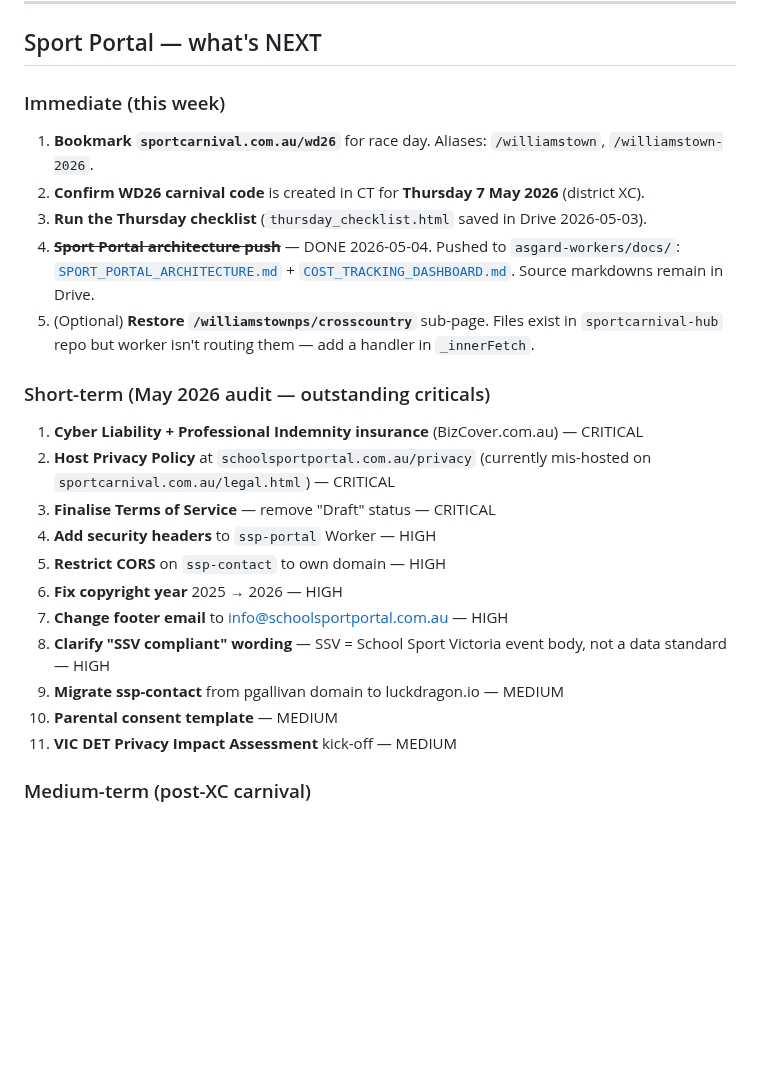
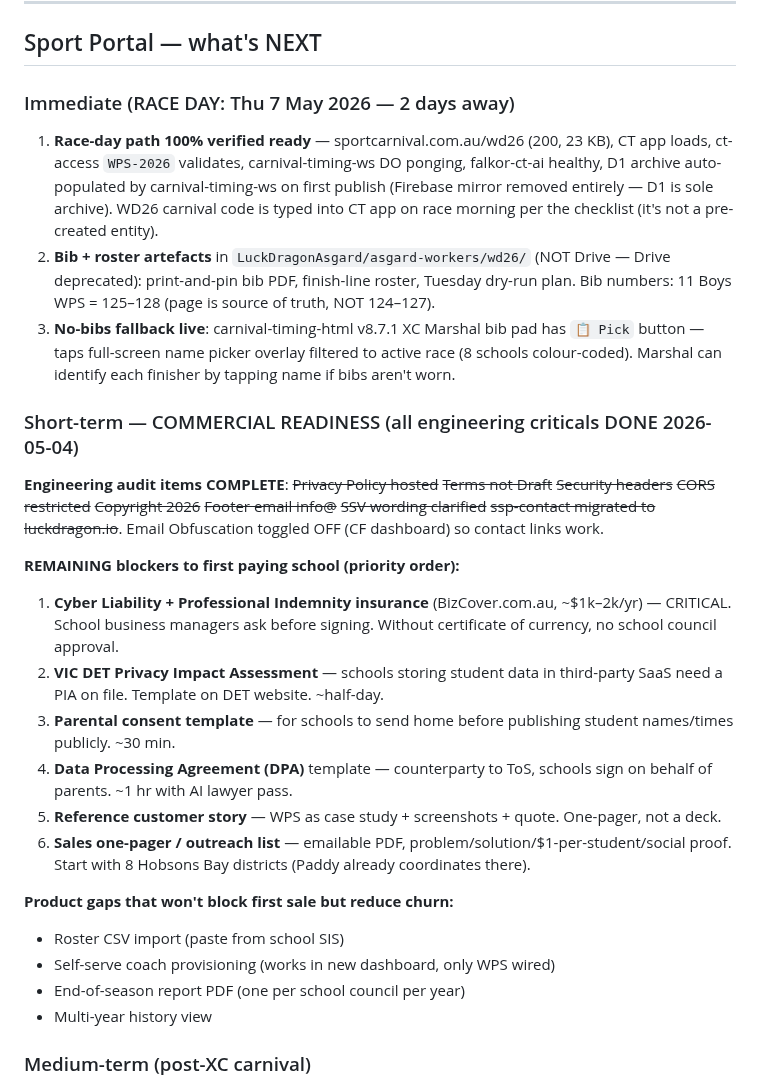
Before and after one commit to LuckDragonAsgard/asgard-workers, a Markdown page: FALKOR_HANDOVER.md, the part around the change. GitHub-like rendering; blank space fills up the shorter version.

Commit message:
handover: wrap session — engineering criticals all done, commercial readiness punch list (insurance, PIA, parental consent, DPA, one-pager) is the new Short-term blocker list

```diff
--- a/FALKOR_HANDOVER.md
+++ b/FALKOR_HANDOVER.md
@@ -115,25 +115,27 @@ Public product demo ladder (also `ssp-portal`):
 
 ## Sport Portal — what's NEXT
 
-### Immediate (this week)
-1. **Bookmark `sportcarnival.com.au/wd26`** for race day. Aliases: `/williamstown`, `/williamstown-2026`.
-2. **Confirm WD26 carnival code** is created in CT for **Thursday 7 May 2026** (district XC).
-3. **Run the Thursday checklist** (`thursday_checklist.html` saved in Drive 2026-05-03).
-4. ~~**Sport Portal architecture push**~~ — DONE 2026-05-04. Pushed to `asgard-workers/docs/`: [`SPORT_PORTAL_ARCHITECTURE.md`](docs/SPORT_PORTAL_ARCHITECTURE.md) + [`COST_TRACKING_DASHBOARD.md`](docs/COST_TRACKING_DASHBOARD.md). Source markdowns remain in Drive.
-5. (Optional) **Restore `/williamstownps/crosscountry`** sub-page. Files exist in `sportcarnival-hub` repo but worker isn't routing them — add a handler in `_innerFetch`.
+### Immediate (RACE DAY: Thu 7 May 2026 — 2 days away)
+1. **Race-day path 100% verified ready** — sportcarnival.com.au/wd26 (200, 23 KB), CT app loads, ct-access `WPS-2026` validates, carnival-timing-ws DO ponging, falkor-ct-ai healthy, D1 archive auto-populated by carnival-timing-ws on first publish (Firebase mirror removed entirely — D1 is sole archive). WD26 carnival code is typed into CT app on race morning per the checklist (it's not a pre-created entity).
+2. **Bib + roster artefacts** in `LuckDragonAsgard/asgard-workers/wd26/` (NOT Drive — Drive deprecated): print-and-pin bib PDF, finish-line roster, Tuesday dry-run plan. Bib numbers: 11 Boys WPS = 125–128 (page is source of truth, NOT 124–127).
+3. **No-bibs fallback live**: carnival-timing-html v8.7.1 XC Marshal bib pad has `📋 Pick` button — taps full-screen name picker overlay filtered to active race (8 schools colour-coded). Marshal can identify each finisher by tapping name if bibs aren't worn.
 
-### Short-term (May 2026 audit — outstanding criticals)
-1. **Cyber Liability + Professional Indemnity insurance** (BizCover.com.au) — CRITICAL
-2. **Host Privacy Policy** at `schoolsportportal.com.au/privacy` (currently mis-hosted on `sportcarnival.com.au/legal.html`) — CRITICAL
-3. **Finalise Terms of Service** — remove "Draft" status — CRITICAL
-4. **Add security headers** to `ssp-portal` Worker — HIGH
-5. **Restrict CORS** on `ssp-contact` to own domain — HIGH
-6. **Fix copyright year** 2025 → 2026 — HIGH
-7. **Change footer email** to info@schoolsportportal.com.au — HIGH
-8. **Clarify "SSV compliant" wording** — SSV = School Sport Victoria event body, not a data standard — HIGH
-9. **Migrate ssp-contact** from pgallivan domain to luckdragon.io — MEDIUM
-10. **Parental consent template** — MEDIUM
-11. **VIC DET Privacy Impact Assessment** kick-off — MEDIUM
+### Short-term — COMMERCIAL READINESS (all engineering criticals DONE 2026-05-04)
+**Engineering audit items COMPLETE**: ~~Privacy Policy hosted~~ ~~Terms not Draft~~ ~~Security headers~~ ~~CORS restricted~~ ~~Copyright 2026~~ ~~Footer email info@~~ ~~SSV wording clarified~~ ~~ssp-contact migrated to luckdragon.io~~. Email Obfuscation toggled OFF (CF dashboard) so contact links work.
+
+**REMAINING blockers to first paying school (priority order):**
+1. **Cyber Liability + Professional Indemnity insurance** (BizCover.com.au, ~$1k–2k/yr) — CRITICAL. School business managers ask before signing. Without certificate of currency, no school council approval.
+2. **VIC DET Privacy Impact Assessment** — schools storing student data in third-party SaaS need a PIA on file. Template on DET website. ~half-day.
+3. **Parental consent template** — for schools to send home before publishing student names/times publicly. ~30 min.
+4. **Data Processing Agreement (DPA)** template — counterparty to ToS, schools sign on behalf of parents. ~1 hr with AI lawyer pass.
+5. **Reference customer story** — WPS as case study + screenshots + quote. One-pager, not a deck.
+6. **Sales one-pager / outreach list** — emailable PDF, problem/solution/$1-per-student/social proof. Start with 8 Hobsons Bay districts (Paddy already coordinates there).
+
+**Product gaps that won't block first sale but reduce churn:**
+- Roster CSV import (paste from school SIS)
+- Self-serve coach provisioning (works in new dashboard, only WPS wired)
+- End-of-season report PDF (one per school council per year)
+- Multi-year history view
 
 ### Medium-term (post-XC carnival)
 - ~~**Wire CT XC bib lookup to Google Sheet**~~ — SUPERSEDED 2026-05-04 by `carnival-results` D1 migration. `sportcarnival-hub` v3.2.0 now reads from D1 (`/api/results?carnival=CODE`, `/api/list`). `/api/sheet` returns 410. CT app still double-writes to both Firebase and D1; Firebase reads no longer required.
```
